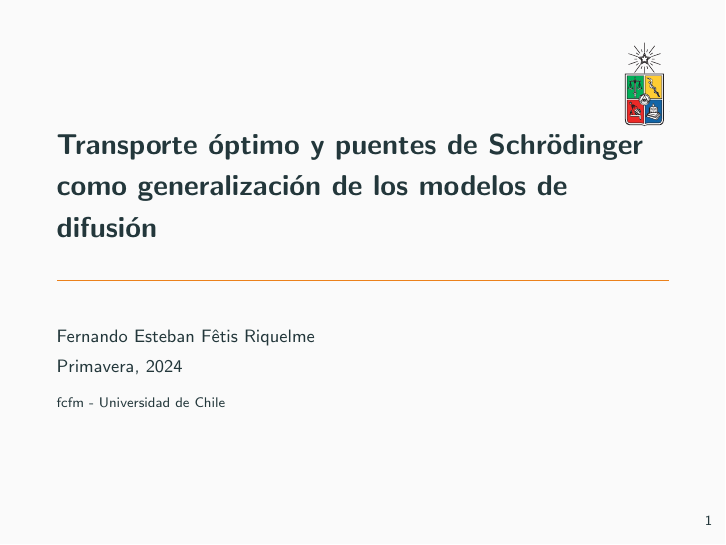
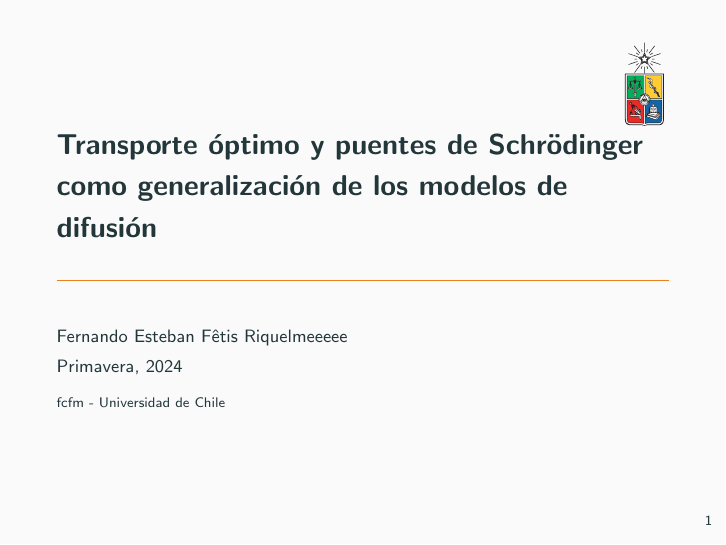
Before and after one commit to fernando-fetis/mds-thesis, LaTeX slides (Beamer/main.tex): page 1 of 59. Compiled offline with pdfLaTeX.

Commit message:
nadanadaaaa

```diff
--- a/Beamer/main.tex
+++ b/Beamer/main.tex
@@ -15,7 +15,7 @@
 \metroset{block=fill}
 
 \title{Transporte óptimo y puentes de Schrödinger como generalización de los modelos de difusión}
-\author{Fernando Esteban Fêtis Riquelme}
+\author{Fernando Esteban Fêtis Riquelmeeeee}
 \date{Primavera, 2024}
 \institute{fcfm - Universidad de Chile}
 \titlegraphic{\hfill\includegraphics[height=1.5cm]{images/uchile}}
```
Also changed, not shown: 1 other file.
